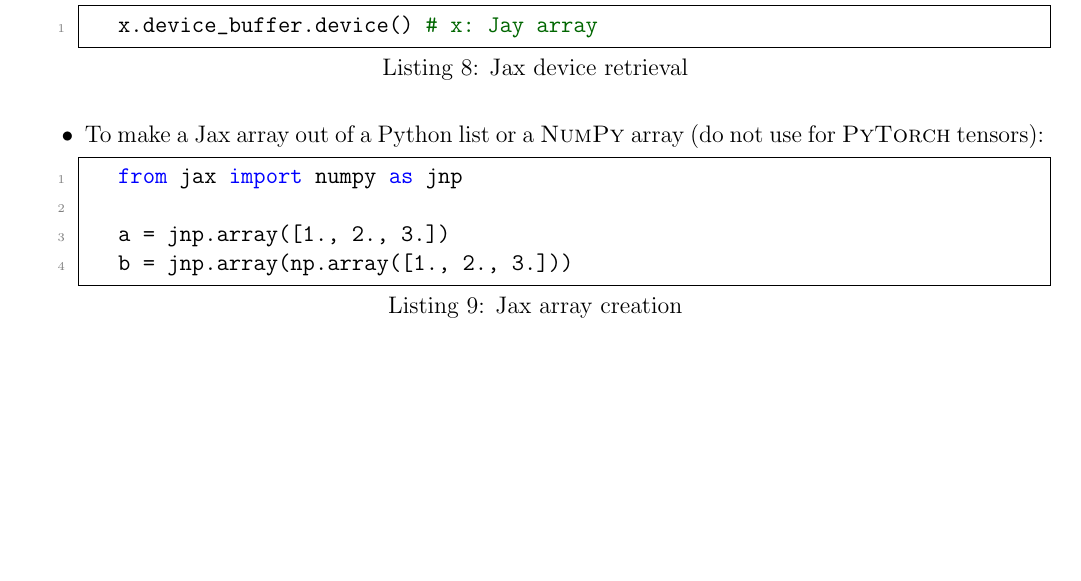
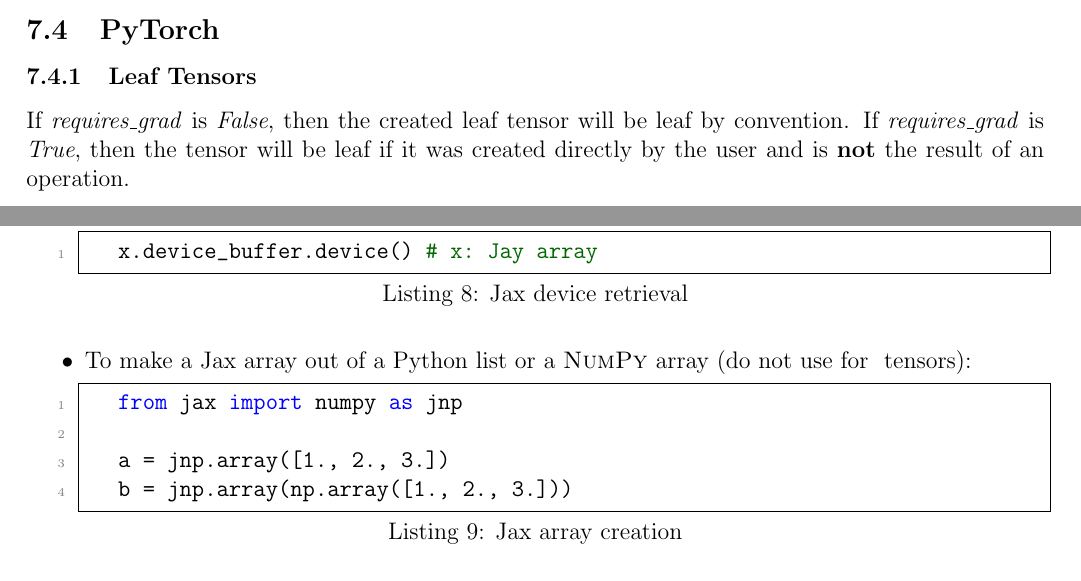
Before and after one commit to ImahnShekhzadeh/infra, a LaTeX document (infra.tex): part of page 26 of 39 before the commit and two parts of pages 17 and 26 of 39 after it, the two joined at a grey line, cut at the place of the change, the shorter picture padded with empty space. Compiled offline with pdfLaTeX.

Commit message:
add leaf tensors

```diff
--- a/infra.tex
+++ b/infra.tex
@@ -845,6 +845,11 @@
 
 	\end{itemize}
 
+	\subsection{PyTorch}
+
+		\subsubsection{Leaf Tensors}
+
+			If \textit{requires\_grad} is \textit{False}, then the created leaf tensor will be leaf by convention. If \textit{requires\_grad} is \textit{True}, then the tensor will be leaf if it was created directly by the user and is \textbf{not} the result of an operation.
 	\newpage
 
 	\section{AWS S3}
@@ -1371,7 +1376,7 @@
 			x.device_buffer.device() # x: Jay array
 		\end{lstlisting}
 
-		\item To make a Jax array out of a Python list or a \textsc{NumPy} array  (do not use for \textsc{PyTorch} tensors):
+		\item To make a Jax array out of a Python list or a \textsc{NumPy} array  (do not use for \textsc{} tensors):
 
 		\begin{lstlisting}[style=mystylepython, label=alg:jax_array_crea, caption=Jax array creation, xleftmargin=\parindent]
 			from jax import numpy as jnp
```
Also changed, not shown: infra.pdf, infra.tex (2 more changed lines).
